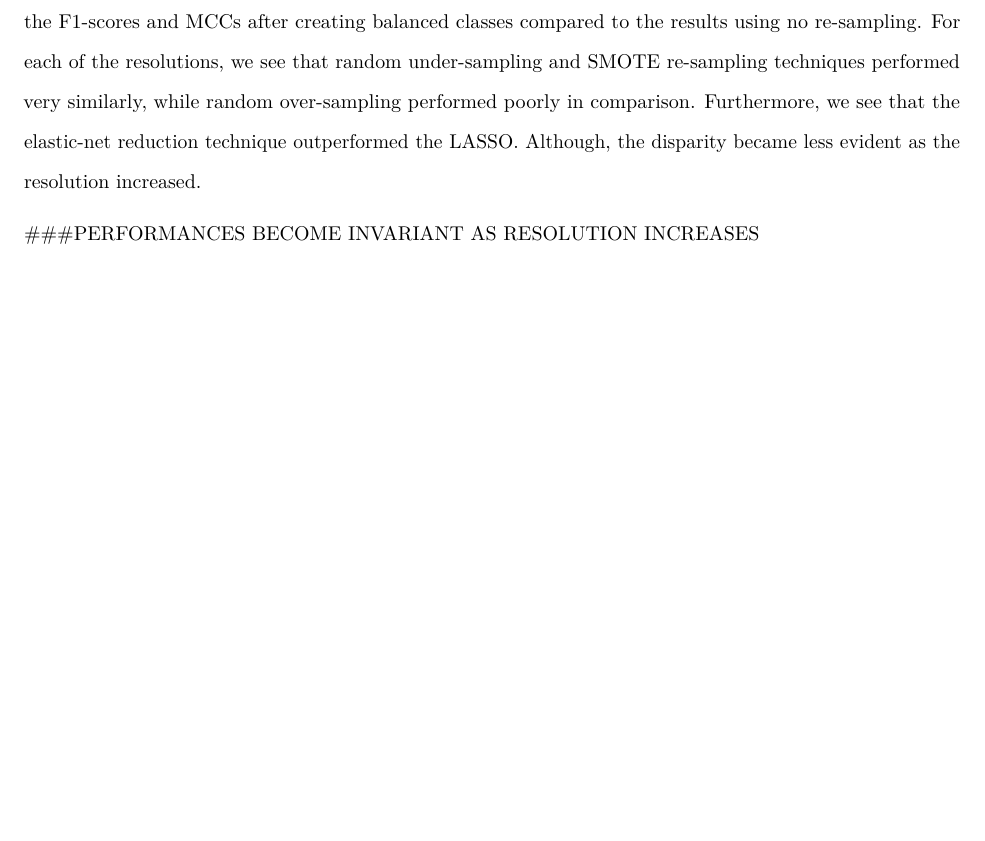
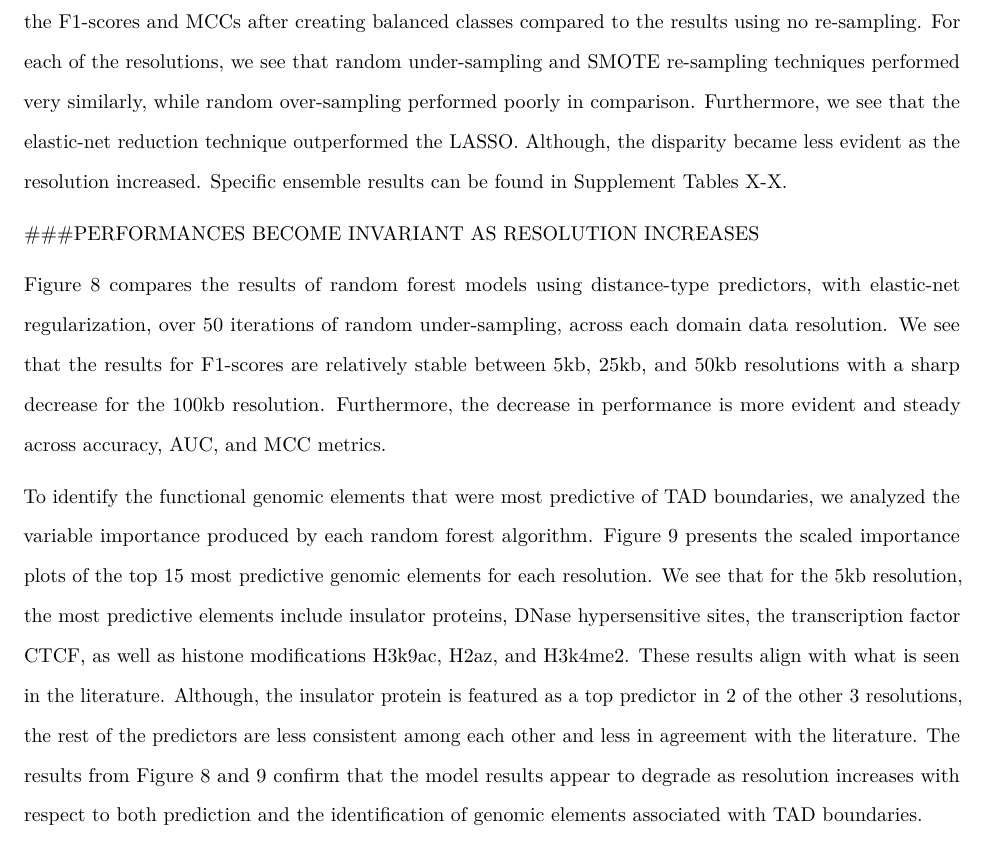
Before and after one commit to stilianoudakis/TAD_predictive_modeling, an R Markdown document (Manuscript/manuscript.Rmd): part of page 8 of 8, cut so that both start at the same text, the shorter picture padded with empty space. Rendered offline with R 4.5, knitr and Pandoc, then LaTeX, with nearby package versions.

Commit message:
updated manuscript

```diff
--- a/Manuscript/manuscript.Rmd
+++ b/Manuscript/manuscript.Rmd
@@ -124,6 +124,10 @@ Figures 4-7 present the results across all of the ensemble systems for each reso
 
 ###CLASS BALANCING IMPROVES MODEL PERFORMANCE IN ALL RESOLUTIONS
 
-Moving down the rows in each of Figures 4-7 we see that model performance was markedly improved among the F1-scores and MCCs after creating balanced classes compared to the results using no re-sampling. For each of the resolutions, we see that random under-sampling and SMOTE re-sampling techniques performed very similarly, while random over-sampling performed poorly in comparison. Furthermore, we see that the elastic-net reduction technique outperformed the LASSO. Although, the disparity became less evident as the resolution increased.
+Moving down the rows in each of Figures 4-7 we see that model performance was markedly improved among the F1-scores and MCCs after creating balanced classes compared to the results using no re-sampling. For each of the resolutions, we see that random under-sampling and SMOTE re-sampling techniques performed very similarly, while random over-sampling performed poorly in comparison. Furthermore, we see that the elastic-net reduction technique outperformed the LASSO. Although, the disparity became less evident as the resolution increased. Specific ensemble results can be found in Supplement Tables X-X.
 
 ###PERFORMANCES BECOME INVARIANT AS RESOLUTION INCREASES
+
+Figure 8 compares the results of random forest models using distance-type predictors, with elastic-net regularization, over 50 iterations of random under-sampling, across each domain data resolution. We see that the results for F1-scores are relatively stable between 5kb, 25kb, and 50kb resolutions with a sharp decrease for the 100kb resolution. Furthermore, the decrease in performance is more evident and steady across accuracy, AUC, and MCC metrics.
+
+To identify the functional genomic elements that were most predictive of TAD boundaries, we analyzed the variable importance produced by each random forest algorithm. Figure 9 presents the scaled importance plots of the top 15 most predictive genomic elements for each resolution. We see that for the 5kb resolution, the most predictive elements include insulator proteins, DNase hypersensitive sites, the transcription factor CTCF, as well as histone modifications H3k9ac, H2az, and H3k4me2. These results align with what is seen in the literature. Although, the insulator protein is featured as a top predictor in 2 of the other 3 resolutions, the rest of the predictors are less consistent among each other and less in agreement with the literature. The results from Figure 8 and 9 confirm that the model results appear to degrade as resolution increases with respect to both prediction and the identification of genomic elements associated with TAD boundaries.
```
Also changed, not shown: Manuscript/manuscript.Rmd (4 more changed lines).
